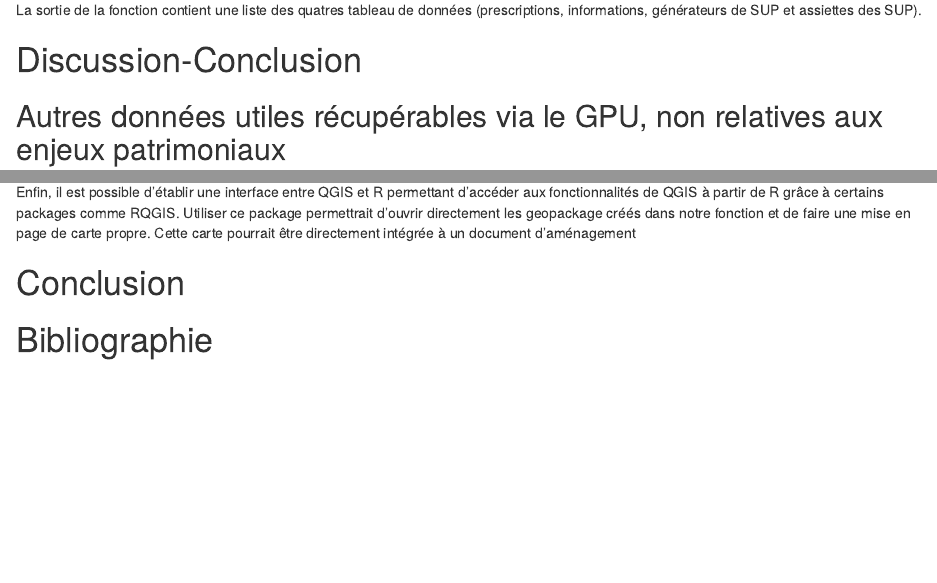
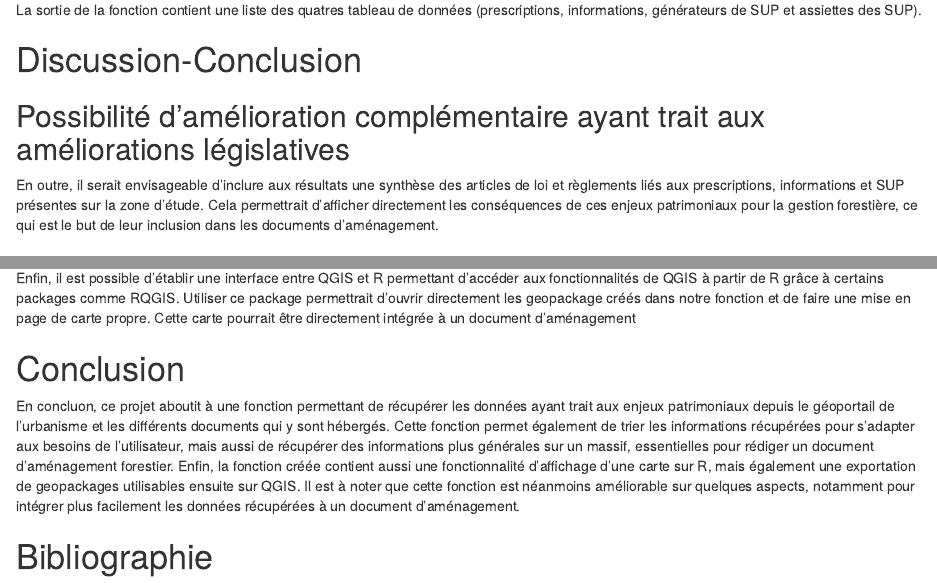
Before and after one commit to Sylv1-G/Module-R-Projet-3, an R Markdown document (rapport-enjeux-patrimoniaux.rmd): the page in a window 1100 px wide, from 8720 px down, and a second part further down, joined at a grey line. Rendered offline with R 4.5, knitr and Pandoc, with nearby package versions; some code elsewhere in the file could not run offline.

Commit message:
remise des parties que cyril a supprimées allegrement

```diff
--- a/rapport-enjeux-patrimoniaux.rmd
+++ b/rapport-enjeux-patrimoniaux.rmd
@@ -1447,10 +1447,11 @@ La fonction finale.fuction prend en entrée 8 arguments :
 
 La sortie de la fonction contient une liste des quatres tableau de données (prescriptions, informations, générateurs de SUP et assiettes des SUP).
 
-
-
-
 # Discussion-Conclusion
+
+## Possibilité d’amélioration complémentaire ayant trait aux améliorations législatives
+
+En outre, il serait envisageable d’inclure aux résultats une synthèse des articles de loi et règlements liés aux prescriptions, informations et SUP présentes sur la zone d’étude. Cela permettrait d’afficher directement les conséquences de ces enjeux patrimoniaux pour la gestion forestière, ce qui est le but de leur inclusion dans les documents d’aménagement.
 
 ## Autres données utiles récupérables via le GPU, non relatives aux enjeux patrimoniaux
 
@@ -1494,8 +1495,11 @@ De la même manière, les libellés pourraient être regroupés par catégorie a
 
 Enfin, il est possible d’établir une interface entre QGIS et R permettant d’accéder aux fonctionnalités de QGIS à partir de R grâce à certains packages comme RQGIS. Utiliser ce package permettrait d’ouvrir directement les geopackage créés dans notre fonction et de faire une mise en page de carte propre. Cette carte pourrait être directement intégrée à un document d’aménagement
 
-
 # Conclusion
+
+En concluon, ce projet aboutit à une fonction permettant de récupérer les données ayant trait aux enjeux patrimoniaux depuis le géoportail de l’urbanisme et les différents documents qui y sont hébergés. Cette fonction permet également de trier les informations récupérées pour              s’adapter aux besoins de l’utilisateur, mais aussi de récupérer des informations plus générales sur un massif, essentielles pour rédiger un document d’aménagement forestier.
+Enfin, la fonction créée contient aussi une fonctionnalité d’affichage d’une carte sur R, mais également une exportation de geopackages utilisables ensuite sur QGIS.
+Il est à noter que cette fonction est néanmoins améliorable sur quelques aspects, notamment pour intégrer plus facilement les données récupérées à un document d’aménagement.
 
 # Bibliographie
 
```
